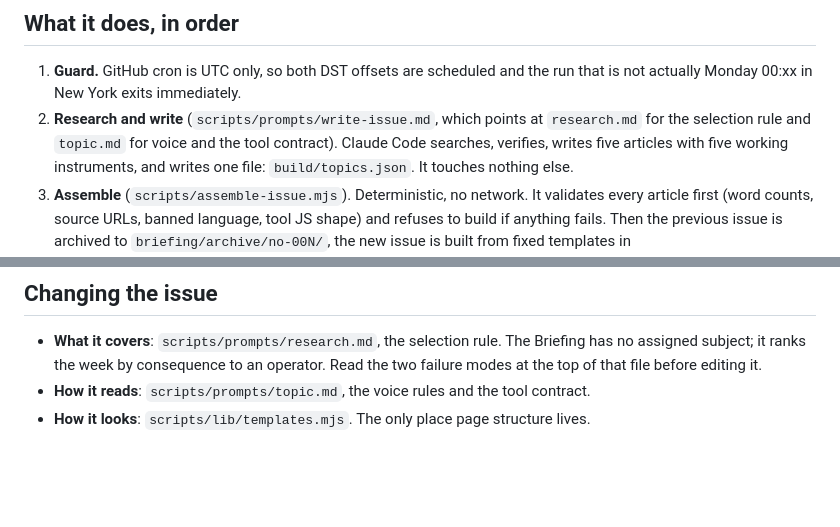
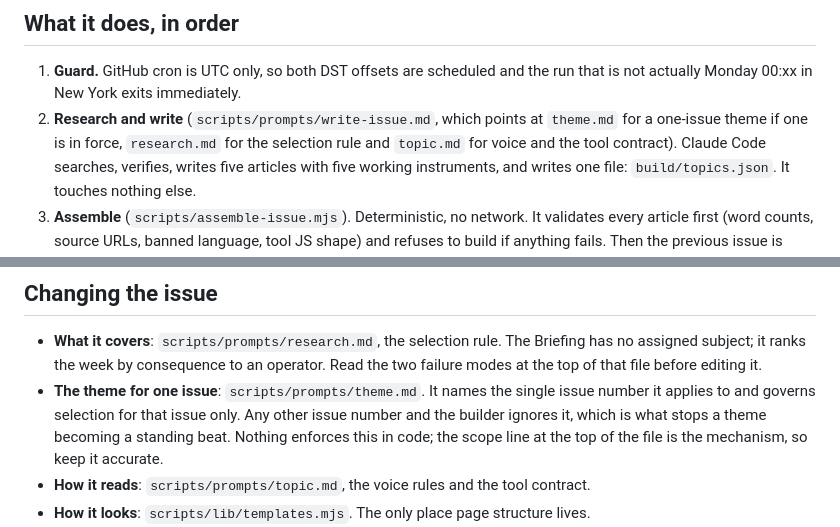
Before and after one commit to chadwick-is-love/goude-group-site, a Markdown page: scripts/README.md, 2 parts joined by grey strips. Drawn GitHub-style; blank space fills up the shorter version.

Commit message:
scripts README: document theme.md and its one-issue scope

```diff
--- a/scripts/README.md
+++ b/scripts/README.md
@@ -32,8 +32,9 @@ never touches that proxy. It also removes the dependency on anyone's laptop bein
 
 1. **Guard.** GitHub cron is UTC only, so both DST offsets are scheduled and the run that is
    not actually Monday 00:xx in New York exits immediately.
-2. **Research and write** (`scripts/prompts/write-issue.md`, which points at
-   `research.md` for the selection rule and `topic.md` for voice and the tool contract).
+2. **Research and write** (`scripts/prompts/write-issue.md`, which points at `theme.md` for a
+   one-issue theme if one is in force, `research.md` for the selection rule and `topic.md` for
+   voice and the tool contract).
    Claude Code searches, verifies, writes five articles with five working instruments, and
    writes one file: `build/topics.json`. It touches nothing else.
 3. **Assemble** (`scripts/assemble-issue.mjs`). Deterministic, no network. It validates every
@@ -80,6 +81,10 @@ model in the loop. If you touch `lib/assemble.mjs` or `lib/templates.mjs`, run i
 - **What it covers**: `scripts/prompts/research.md`, the selection rule. The Briefing has no
   assigned subject; it ranks the week by consequence to an operator. Read the two failure
   modes at the top of that file before editing it.
+- **The theme for one issue**: `scripts/prompts/theme.md`. It names the single issue number it
+  applies to and governs selection for that issue only. Any other issue number and the builder
+  ignores it, which is what stops a theme becoming a standing beat. Nothing enforces this in
+  code; the scope line at the top of the file is the mechanism, so keep it accurate.
 - **How it reads**: `scripts/prompts/topic.md`, the voice rules and the tool contract.
 - **How it looks**: `scripts/lib/templates.mjs`. The only place page structure lives.
 - **What blocks a publish**: `scripts/check-briefing.mjs` and the validator at the top of
```
